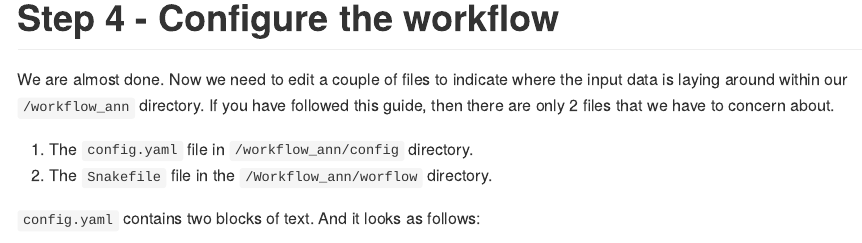
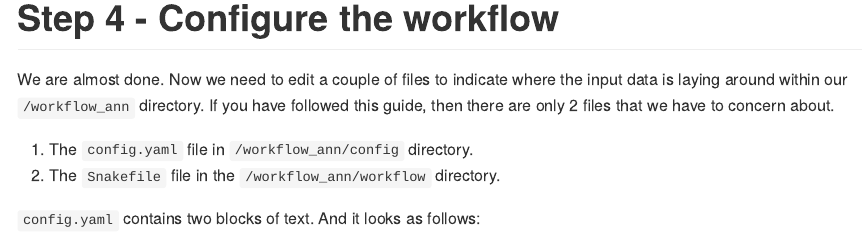
Before and after one commit to ddols/Structural-genome-annotation-workflow, an R Markdown document (README.Rmd): the page in a window 1100 px wide, from 3050 px down. Rendered offline with R 4.5, knitr and Pandoc, with nearby package versions; long lines of code are wrapped.

Commit message:
Revise README for genome annotation workflow
Updated README to reflect changes in workflow setup and prerequisites.

```diff
--- a/README.Rmd
+++ b/README.Rmd
@@ -96,7 +96,7 @@ sed '/^>/s/ .*//' input.fasta > output.fasta
 We are almost done. Now we need to edit a couple of files to indicate where the input data is laying around within our `/workflow_ann` directory. If you have followed this guide, then there are only 2 files that we have to concern about.
 
 1.  The `config.yaml` file in `/workflow_ann/config` directory.
-2.  The `Snakefile` file in the `/Workflow_ann/worflow` directory.
+2.  The `Snakefile` file in the `/workflow_ann/workflow` directory.
 
 `config.yaml` contains two blocks of text. And it looks as follows:
 
```
